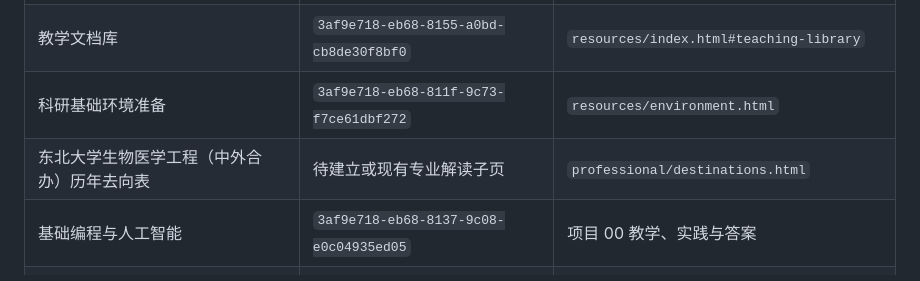
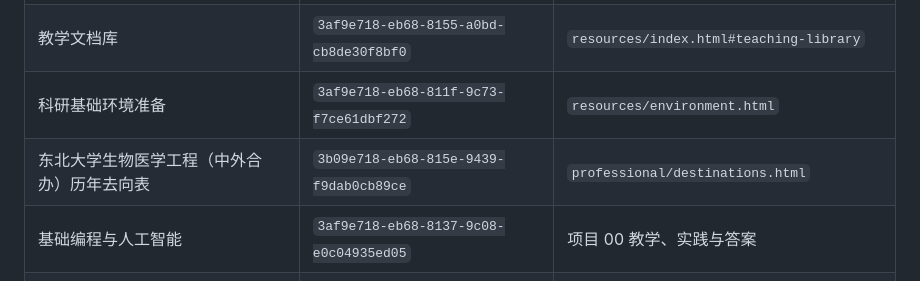
Before and after one commit to LHY1007/KYDW_TRY, a Markdown page: SITE-MAINTENANCE.md, the part around the change. GitHub-like rendering.

```diff
--- a/SITE-MAINTENANCE.md
+++ b/SITE-MAINTENANCE.md
@@ -348,7 +348,7 @@ Notion 根页：`3af9e718-eb68-80cd-8039-c2f794e20a65`。
 | 项目与活动资料 | `3af9e718-eb68-813e-aaf5-ca20c3f1861e` | 资源中心项目与活动资料、`programs/index.html` |
 | 教学文档库 | `3af9e718-eb68-8155-a0bd-cb8de30f8bf0` | `resources/index.html#teaching-library` |
 | 科研基础环境准备 | `3af9e718-eb68-811f-9c73-f7ce61dbf272` | `resources/environment.html` |
-| 东北大学生物医学工程（中外合办）历年去向表 | 待建立或现有专业解读子页 | `professional/destinations.html` |
+| 东北大学生物医学工程（中外合办）历年去向表 | `3b09e718-eb68-815e-9439-f9dab0cb89ce` | `professional/destinations.html` |
 | 基础编程与人工智能 | `3af9e718-eb68-8137-9c08-e0c04935ed05` | 项目 00 教学、实践与答案 |
 | MRI 肿瘤图像分割 | `3af9e718-eb68-8125-adfe-d1d3d7029be9` | 项目 01 体验与进阶材料 |
 | 胸部 X 射线与生成模型 | `3af9e718-eb68-81c5-bbb4-c9c9c9ea53da` | 项目 02 体验与进阶材料 |
```
Also changed, not shown: _codex_state/current_task_state.md (+12 -11 lines).
